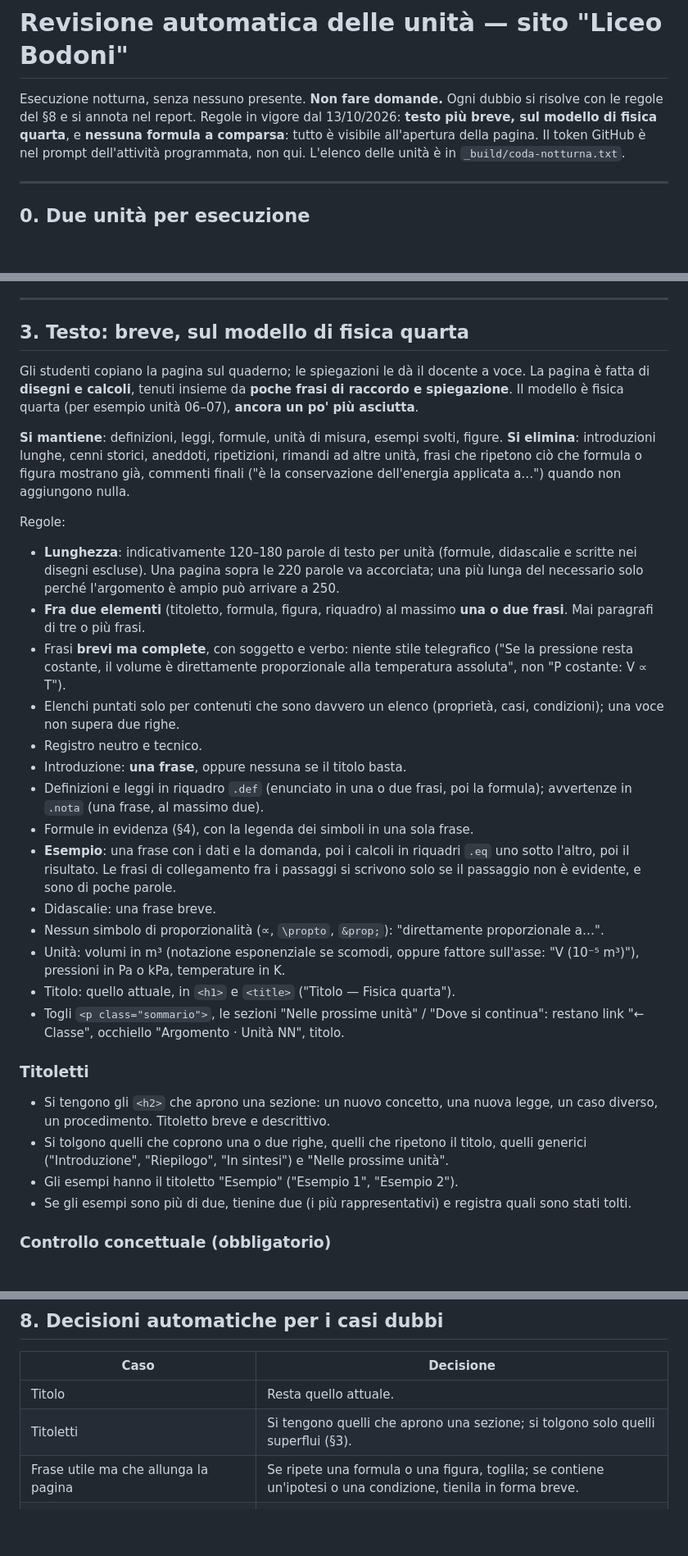
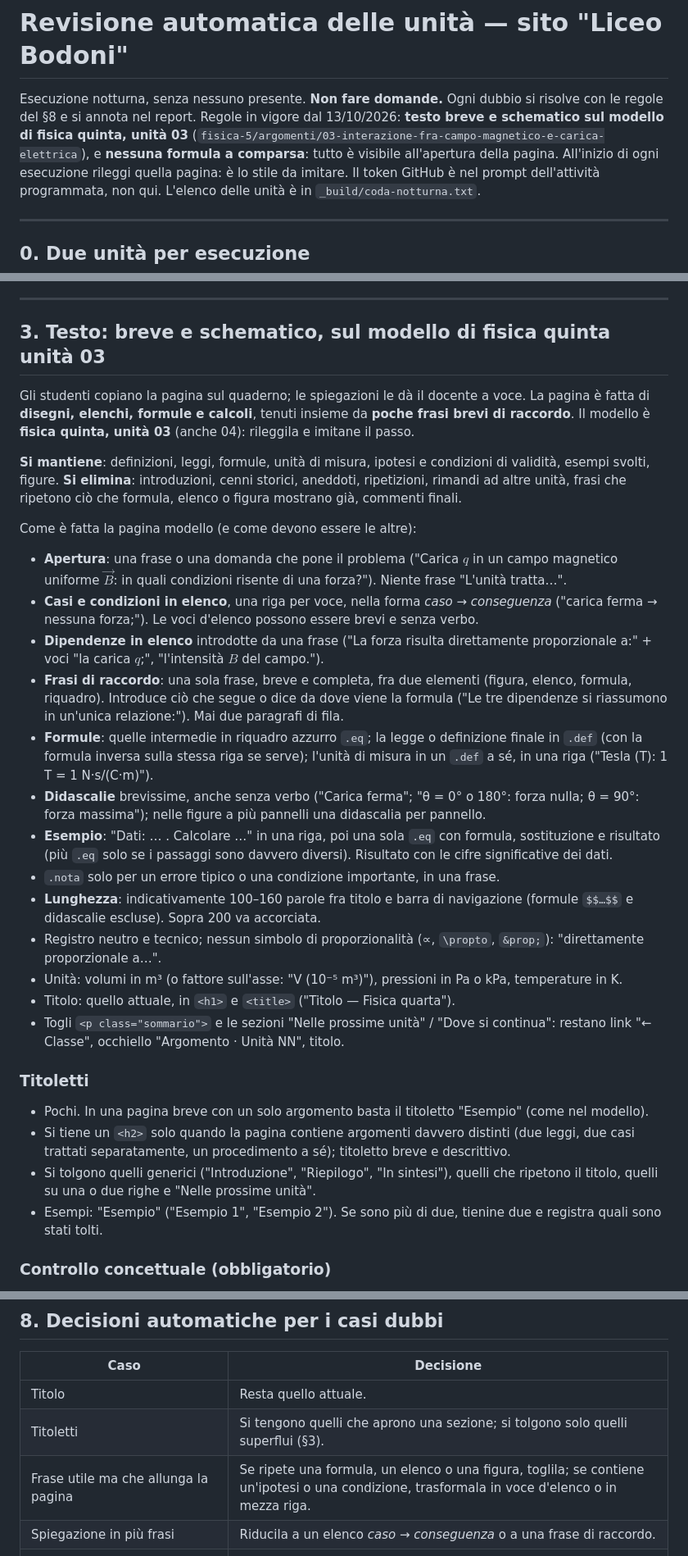
Before and after one commit to matteobenedetto117-bot/liceobodoni, a Markdown page: _build/revisione-notturna.md, 3 parts joined by grey strips. Shown at 82% size. Rendered like a GitHub page; blank space fills up the shorter version.

Commit message:
Istruzioni notturne: testo breve e schematico sul modello di fisica quinta unità 03 (§3 riscritto)
Co-Authored-By: Claude Opus 5.5 <noreply@anthropic.com>
Claude-Session: https://claude.ai/code/session_01Gz1F5ipkoqqEEkFExncTtm

```diff
--- a/_build/revisione-notturna.md
+++ b/_build/revisione-notturna.md
@@ -1,7 +1,7 @@
 # Revisione automatica delle unità — sito "Liceo Bodoni"
 
 Esecuzione notturna, senza nessuno presente. **Non fare domande.** Ogni dubbio si risolve con le regole del §8 e si annota nel report.
-Regole in vigore dal 13/10/2026: **testo più breve, sul modello di fisica quarta**, e **nessuna formula a comparsa**: tutto è visibile all'apertura della pagina.
+Regole in vigore dal 13/10/2026: **testo breve e schematico sul modello di fisica quinta, unità 03** (`fisica-5/argomenti/03-interazione-fra-campo-magnetico-e-carica-elettrica`), e **nessuna formula a comparsa**: tutto è visibile all'apertura della pagina. All'inizio di ogni esecuzione rileggi quella pagina: è lo stile da imitare.
 Il token GitHub è nel prompt dell'attività programmata, non qui. L'elenco delle unità è in `_build/coda-notturna.txt`.
 
 ---
@@ -57,34 +57,33 @@ Un'unità non pubblicata non blocca la coda.
 
 ---
 
-## 3. Testo: breve, sul modello di fisica quarta
+## 3. Testo: breve e schematico, sul modello di fisica quinta unità 03
 
-Gli studenti copiano la pagina sul quaderno; le spiegazioni le dà il docente a voce. La pagina è fatta di **disegni e calcoli**, tenuti insieme da **poche frasi di raccordo e spiegazione**. Il modello è fisica quarta (per esempio unità 06–07), **ancora un po' più asciutta**.
+Gli studenti copiano la pagina sul quaderno; le spiegazioni le dà il docente a voce. La pagina è fatta di **disegni, elenchi, formule e calcoli**, tenuti insieme da **poche frasi brevi di raccordo**. Il modello è **fisica quinta, unità 03** (anche 04): rileggila e imitane il passo.
 
-**Si mantiene**: definizioni, leggi, formule, unità di misura, esempi svolti, figure.
-**Si elimina**: introduzioni lunghe, cenni storici, aneddoti, ripetizioni, rimandi ad altre unità, frasi che ripetono ciò che formula o figura mostrano già, commenti finali ("è la conservazione dell'energia applicata a…") quando non aggiungono nulla.
+**Si mantiene**: definizioni, leggi, formule, unità di misura, ipotesi e condizioni di validità, esempi svolti, figure.
+**Si elimina**: introduzioni, cenni storici, aneddoti, ripetizioni, rimandi ad altre unità, frasi che ripetono ciò che formula, elenco o figura mostrano già, commenti finali.
 
-Regole:
-* **Lunghezza**: indicativamente 120–180 parole di testo per unità (formule, didascalie e scritte nei disegni escluse). Una pagina sopra le 220 parole va accorciata; una più lunga del necessario solo perché l'argomento è ampio può arrivare a 250.
-* **Fra due elementi** (titoletto, formula, figura, riquadro) al massimo **una o due frasi**. Mai paragrafi di tre o più frasi.
-* Frasi **brevi ma complete**, con soggetto e verbo: niente stile telegrafico ("Se la pressione resta costante, il volume è direttamente proporzionale alla temperatura assoluta", non "P costante: V ∝ T").
-* Elenchi puntati solo per contenuti che sono davvero un elenco (proprietà, casi, condizioni); una voce non supera due righe.
-* Registro neutro e tecnico.
-* Introduzione: **una frase**, oppure nessuna se il titolo basta.
-* Definizioni e leggi in riquadro `.def` (enunciato in una o due frasi, poi la formula); avvertenze in `.nota` (una frase, al massimo due).
-* Formule in evidenza (§4), con la legenda dei simboli in una sola frase.
-* **Esempio**: una frase con i dati e la domanda, poi i calcoli in riquadri `.eq` uno sotto l'altro, poi il risultato. Le frasi di collegamento fra i passaggi si scrivono solo se il passaggio non è evidente, e sono di poche parole.
-* Didascalie: una frase breve.
-* Nessun simbolo di proporzionalità (∝, `\propto`, `&prop;`): "direttamente proporzionale a…".
-* Unità: volumi in m³ (notazione esponenziale se scomodi, oppure fattore sull'asse: "V (10⁻⁵ m³)"), pressioni in Pa o kPa, temperature in K.
+Come è fatta la pagina modello (e come devono essere le altre):
+* **Apertura**: una frase o una domanda che pone il problema ("Carica $q$ in un campo magnetico uniforme $\vec B$: in quali condizioni risente di una forza?"). Niente frase "L'unità tratta…".
+* **Casi e condizioni in elenco**, una riga per voce, nella forma *caso → conseguenza* ("carica ferma → nessuna forza;"). Le voci d'elenco possono essere brevi e senza verbo.
+* **Dipendenze in elenco** introdotte da una frase ("La forza risulta direttamente proporzionale a:" + voci "la carica $q$;", "l'intensità $B$ del campo.").
+* **Frasi di raccordo**: una sola frase, breve e completa, fra due elementi (figura, elenco, formula, riquadro). Introduce ciò che segue o dice da dove viene la formula ("Le tre dipendenze si riassumono in un'unica relazione:"). Mai due paragrafi di fila.
+* **Formule**: quelle intermedie in riquadro azzurro `.eq`; la legge o definizione finale in `.def` (con la formula inversa sulla stessa riga se serve); l'unità di misura in un `.def` a sé, in una riga ("Tesla (T): 1 T = 1 N·s/(C·m)").
+* **Didascalie** brevissime, anche senza verbo ("Carica ferma"; "θ = 0° o 180°: forza nulla; θ = 90°: forza massima"); nelle figure a più pannelli una didascalia per pannello.
+* **Esempio**: "Dati: … . Calcolare …" in una riga, poi una sola `.eq` con formula, sostituzione e risultato (più `.eq` solo se i passaggi sono davvero diversi). Risultato con le cifre significative dei dati.
+* `.nota` solo per un errore tipico o una condizione importante, in una frase.
+* **Lunghezza**: indicativamente 100–160 parole fra titolo e barra di navigazione (formule `$$…$$` e didascalie escluse). Sopra 200 va accorciata.
+* Registro neutro e tecnico; nessun simbolo di proporzionalità (∝, `\propto`, `&prop;`): "direttamente proporzionale a…".
+* Unità: volumi in m³ (o fattore sull'asse: "V (10⁻⁵ m³)"), pressioni in Pa o kPa, temperature in K.
 * Titolo: quello attuale, in `<h1>` e `<title>` ("Titolo — Fisica quarta").
-* Togli `<p class="sommario">`, le sezioni "Nelle prossime unità" / "Dove si continua": restano link "← Classe", occhiello "Argomento · Unità NN", titolo.
+* Togli `<p class="sommario">` e le sezioni "Nelle prossime unità" / "Dove si continua": restano link "← Classe", occhiello "Argomento · Unità NN", titolo.
 
 ### Titoletti
-* Si tengono gli `<h2>` che aprono una sezione: un nuovo concetto, una nuova legge, un caso diverso, un procedimento. Titoletto breve e descrittivo.
-* Si tolgono quelli che coprono una o due righe, quelli che ripetono il titolo, quelli generici ("Introduzione", "Riepilogo", "In sintesi") e "Nelle prossime unità".
-* Gli esempi hanno il titoletto "Esempio" ("Esempio 1", "Esempio 2").
-* Se gli esempi sono più di due, tienine due (i più rappresentativi) e registra quali sono stati tolti.
+* Pochi. In una pagina breve con un solo argomento basta il titoletto "Esempio" (come nel modello).
+* Si tiene un `<h2>` solo quando la pagina contiene argomenti davvero distinti (due leggi, due casi trattati separatamente, un procedimento a sé); titoletto breve e descrittivo.
+* Si tolgono quelli generici ("Introduzione", "Riepilogo", "In sintesi"), quelli che ripetono il titolo, quelli su una o due righe e "Nelle prossime unità".
+* Esempi: "Esempio" ("Esempio 1", "Esempio 2"). Se sono più di due, tienine due e registra quali sono stati tolti.
 
 ### Controllo concettuale (obbligatorio)
 Rileggi testo, formule e disegni; verifica calcoli, limiti e unità con SymPy o Python. Correggi in modo sobrio, senza citare argomenti non trattati, e registra ogni correzione. Accorciando, **non togliere ipotesi e condizioni di validità** (per esempio "per una quantità di gas data", "x_A ≠ x_B", "f derivabile due volte"). Errori già incontrati, da cercare:
@@ -180,7 +179,8 @@ A fine esecuzione (§0): commit di coda e report, push, semaforo `libero`.
 |---|---|
 | Titolo | Resta quello attuale. |
 | Titoletti | Si tengono quelli che aprono una sezione; si tolgono solo quelli superflui (§3). |
-| Frase utile ma che allunga la pagina | Se ripete una formula o una figura, toglila; se contiene un'ipotesi o una condizione, tienila in forma breve. |
+| Frase utile ma che allunga la pagina | Se ripete una formula, un elenco o una figura, toglila; se contiene un'ipotesi o una condizione, trasformala in voce d'elenco o in mezza riga. |
+| Spiegazione in più frasi | Riducila a un elenco *caso → conseguenza* o a una frase di raccordo. |
 | Formule o risultati a comparsa | Rendili visibili, togli tasti e script relativi. |
 | Contenuto che sembra errato ma non è verificabile | Non modificarlo; segnalalo nel report. |
 | Correzione concettuale certa (verificata con calcolo) | Applicala e registrala. |
```
Also changed, not shown: other parts of _build/revisione-notturna.md (+3 -3 lines).
